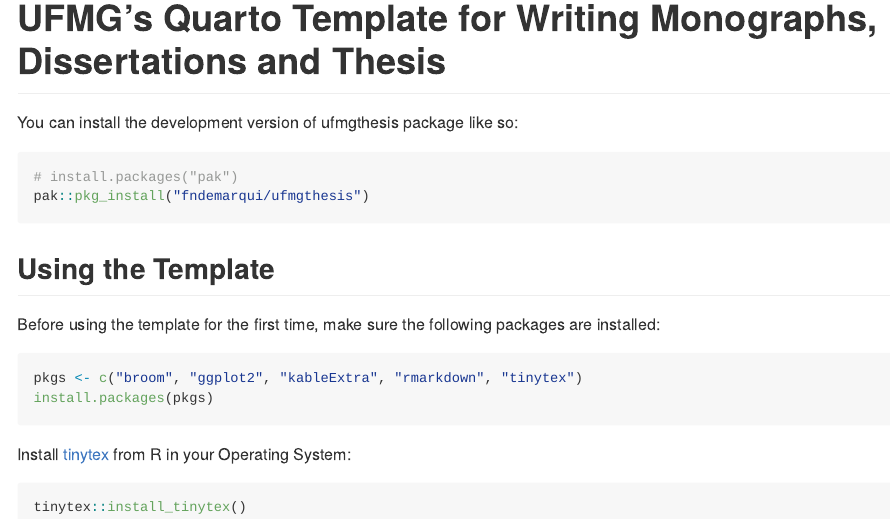
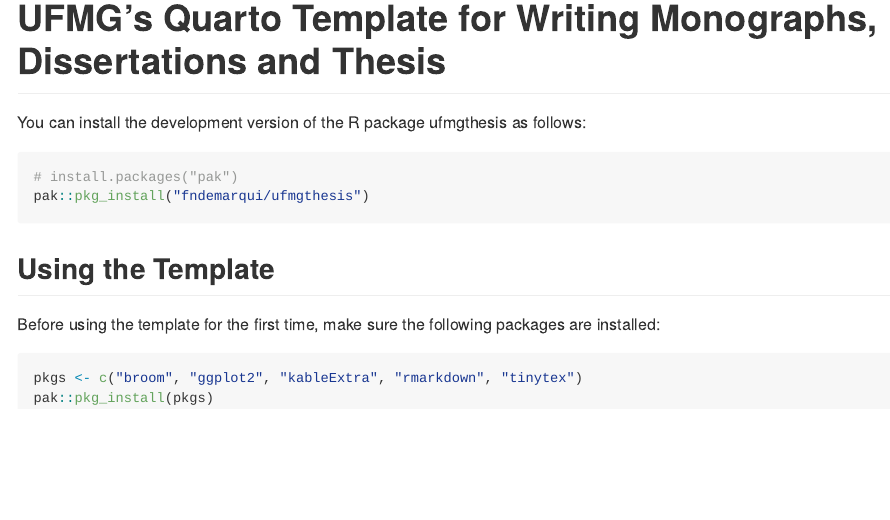
Before and after one commit to fndemarqui/ufmgthesis, an R Markdown document (README.Rmd): the page in a window 1100 px wide, from its top. The pictures show the output file README.md that the author committed with the source, drawn offline in the style of GitHub; badge pictures from the web are left out.

Commit message:
update readme

````diff
--- a/README.Rmd
+++ b/README.Rmd
@@ -18,7 +18,7 @@
 <!-- badges: end -->
 
 
-You can install the development version of ufmgthesis package like so:
+You can install the development version of the R package ufmgthesis as follows:
 
 ```{r}
 #| eval: false
@@ -37,13 +37,13 @@
 #| eval: false
 
 pkgs <- c("broom", "ggplot2", "kableExtra", "rmarkdown", "tinytex")
-install.packages(pkgs)
+pak::pkg_install(pkgs)
 ```
 
 
-Install [tinytex](https://yihui.org/tinytex/) from R in your Operating System:
+<!-- Install [tinytex](https://yihui.org/tinytex/) from R in your Operating System: -->
 
-```{r}
-#| eval: false
-tinytex::install_tinytex()
-```
+<!-- ```{r} -->
+<!-- #| eval: false -->
+<!-- tinytex::install_tinytex() -->
+<!-- ``` -->
````
Also changed, not shown: README.md, docs/index.md, docs/llms.txt, docs/pkgdown.yml, docs/search.json, 2 other files.
